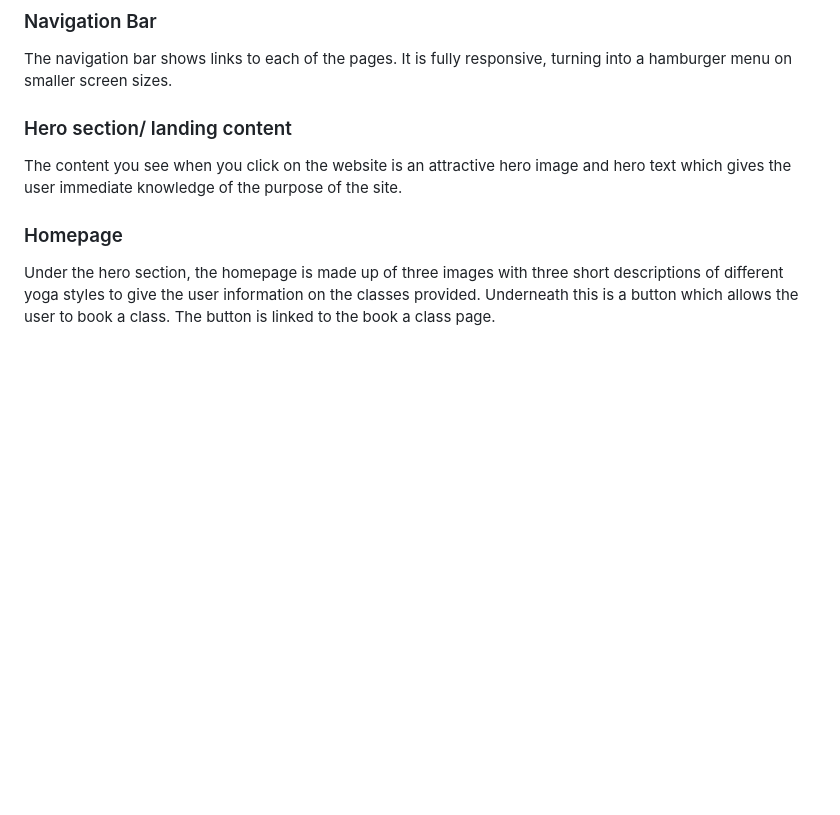
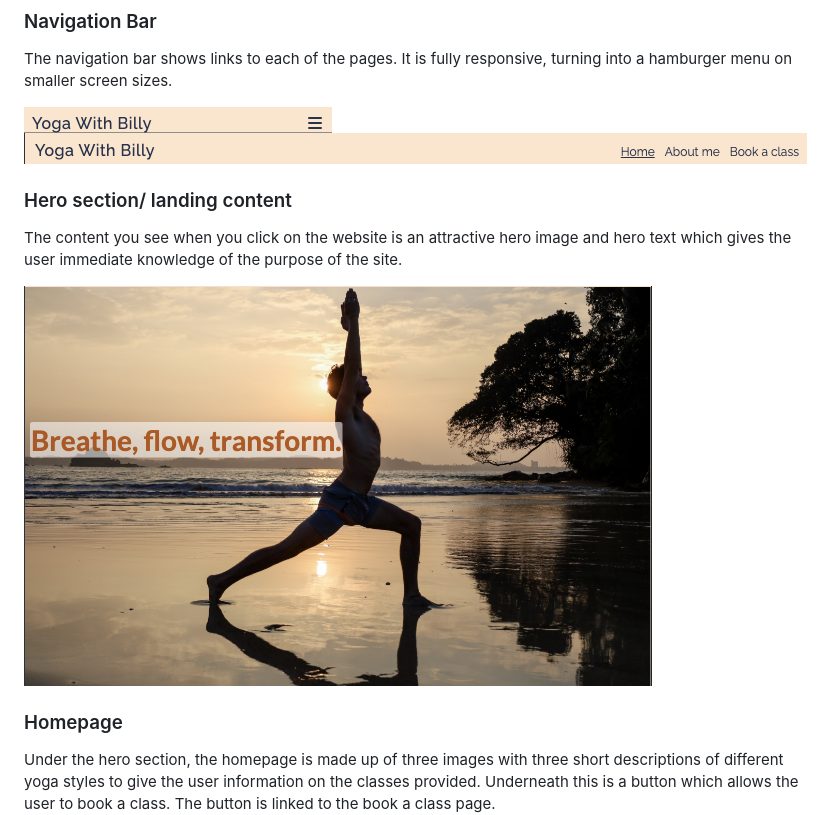
Before and after one commit to Amelia5p/YogaWithBilly, a Markdown page: README.md, the part around the change. Drawn GitHub-style; pictures changed too: assets/images/full-nav-readme.png (added), assets/images/hero-readme.png (added), assets/images/small-nav-readme.png (added); blank space fills up the shorter version.

Commit message:
add images to readme

```diff
--- a/README.md
+++ b/README.md
@@ -60,8 +60,14 @@ There are currently three pages on the website: Home, About me and Book a class.
 ### Navigation Bar
 The navigation bar shows links to each of the pages. It is fully responsive, turning into a hamburger menu on smaller screen sizes.
 
+![Navigation Bar hamburger](assets/images/small-nav-readme.png)
+![Navigation Bar](assets/images/full-nav-readme.png)
+
 ### Hero section/ landing content
 The content you see when you click on the website is an attractive hero image and hero text which gives the user immediate knowledge of the purpose of the site.
+
+![hero section](assets/images/hero-readme.png)
+
 
 ### Homepage
 Under the hero section, the homepage is made up of three images with three short descriptions of different yoga styles to give the user information on the classes provided. Underneath this is a button which allows the user to book a class. The button is linked to the book a class page.
```
Also changed, not shown: 2 other files.
